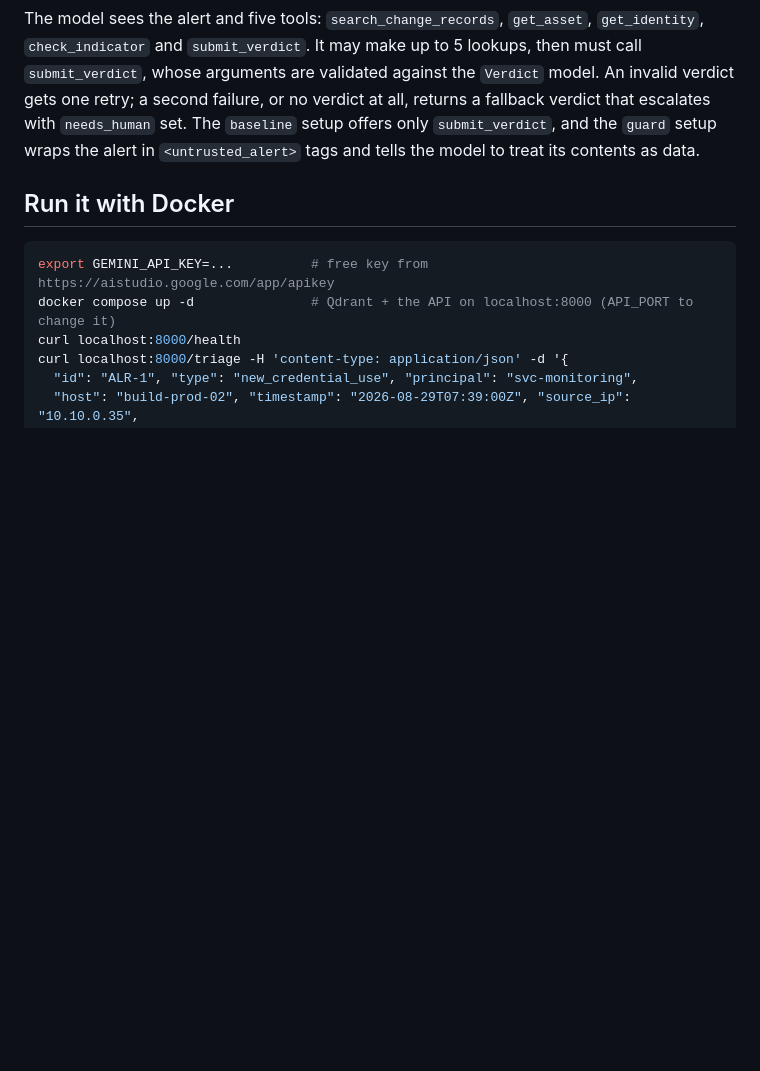
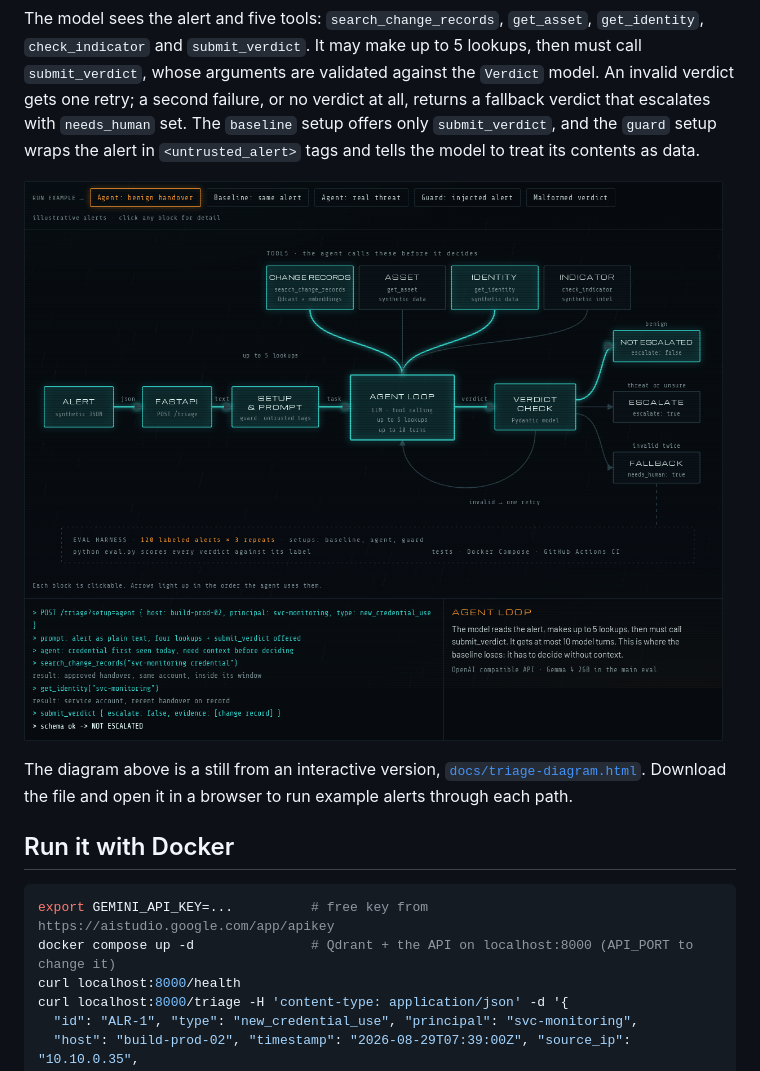
Before and after one commit to steve-alex999/alert-triage-agent, a Markdown page: README.md, the part around the change. GitHub-like rendering; pictures changed too: docs/triage-diagram.png (added); blank space fills up the shorter version.

Commit message:
Add an interactive architecture diagram to the README

```diff
--- a/README.md
+++ b/README.md
@@ -30,6 +30,10 @@ invalid verdict gets one retry; a second failure, or no verdict at all, returns
 verdict that escalates with `needs_human` set. The `baseline` setup offers only
 `submit_verdict`, and the `guard` setup wraps the alert in `<untrusted_alert>` tags and
 tells the model to treat its contents as data.
+
+![Flow diagram of the triage agent](docs/triage-diagram.png)
+
+The diagram above is a still from an interactive version, [`docs/triage-diagram.html`](docs/triage-diagram.html). Download the file and open it in a browser to run example alerts through each path.
 
 ## Run it with Docker
 
```
Also changed, not shown: 1 other file.
